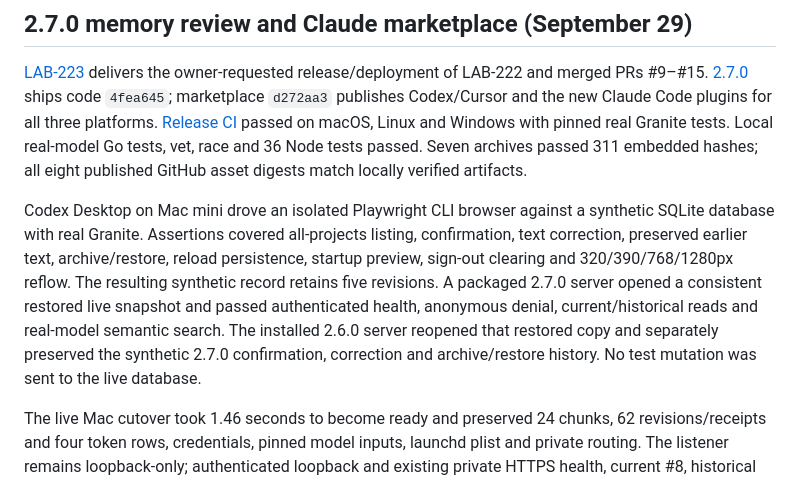
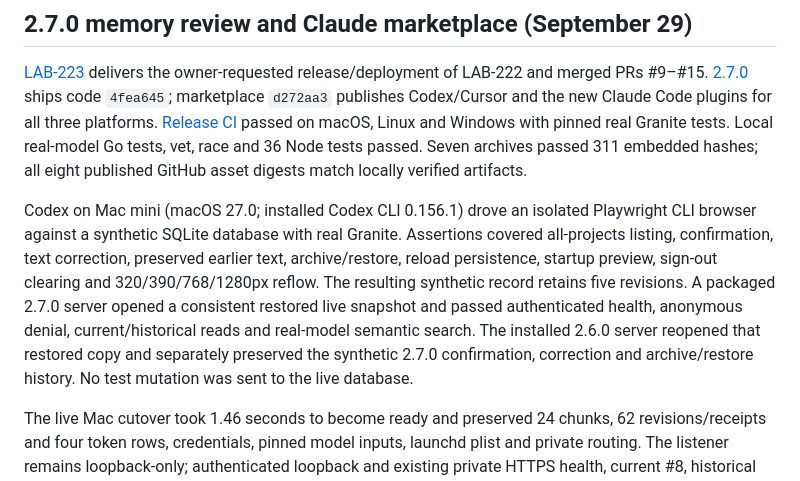
Before and after one commit to MylesMCook/grasshopper, a Markdown page: docs/memory-acceptance.md, the part around the change. GitHub-like rendering.

Commit message:
Record the release verification harness version

```diff
--- a/docs/memory-acceptance.md
+++ b/docs/memory-acceptance.md
@@ -6,7 +6,7 @@ Observed checks for Grasshopper releases. Synthetic checks and real-client obser
 
 [LAB-223](https://linear.app/mcook/issue/LAB-223/release-and-deploy-the-merged-memory-review-and-claude-marketplace) delivers the owner-requested release/deployment of LAB-222 and merged PRs #9–#15. [2.7.0](https://github.com/MylesMCook/grasshopper/releases/tag/v2.7.0) ships code `4fea645`; marketplace `d272aa3` publishes Codex/Cursor and the new Claude Code plugins for all three platforms. [Release CI](https://github.com/MylesMCook/grasshopper/actions/runs/36650324186) passed on macOS, Linux and Windows with pinned real Granite tests. Local real-model Go tests, vet, race and 36 Node tests passed. Seven archives passed 311 embedded hashes; all eight published GitHub asset digests match locally verified artifacts.
 
-Codex Desktop on Mac mini drove an isolated Playwright CLI browser against a synthetic SQLite database with real Granite. Assertions covered all-projects listing, confirmation, text correction, preserved earlier text, archive/restore, reload persistence, startup preview, sign-out clearing and 320/390/768/1280px reflow. The resulting synthetic record retains five revisions. A packaged 2.7.0 server opened a consistent restored live snapshot and passed authenticated health, anonymous denial, current/historical reads and real-model semantic search. The installed 2.6.0 server reopened that restored copy and separately preserved the synthetic 2.7.0 confirmation, correction and archive/restore history. No test mutation was sent to the live database.
+Codex on Mac mini (macOS 27.0; installed Codex CLI 0.156.1) drove an isolated Playwright CLI browser against a synthetic SQLite database with real Granite. Assertions covered all-projects listing, confirmation, text correction, preserved earlier text, archive/restore, reload persistence, startup preview, sign-out clearing and 320/390/768/1280px reflow. The resulting synthetic record retains five revisions. A packaged 2.7.0 server opened a consistent restored live snapshot and passed authenticated health, anonymous denial, current/historical reads and real-model semantic search. The installed 2.6.0 server reopened that restored copy and separately preserved the synthetic 2.7.0 confirmation, correction and archive/restore history. No test mutation was sent to the live database.
 
 The live Mac cutover took 1.46 seconds to become ready and preserved 24 chunks, 62 revisions/receipts and four token rows, credentials, pinned model inputs, launchd plist and private routing. The listener remains loopback-only; authenticated loopback and existing private HTTPS health, current #8, historical #16 revision 1, semantic search, active laptop choices and exact HTML/CSS/JS bytes pass. Live all-projects listing accounts for every active memory; startup preview matches actual agent context at both 3,000 and 12,000-byte budgets. Anonymous and originless owner-update requests are rejected. The existing encrypted off-host backup completed with SQLite integrity and repository checking. Saved 2.6.0 binaries/plist and a stopped-writer snapshot remain under `~/Library/Application Support/Grasshopper/backups/rollback-2.6.0-before-2.7.0`.
 
```
